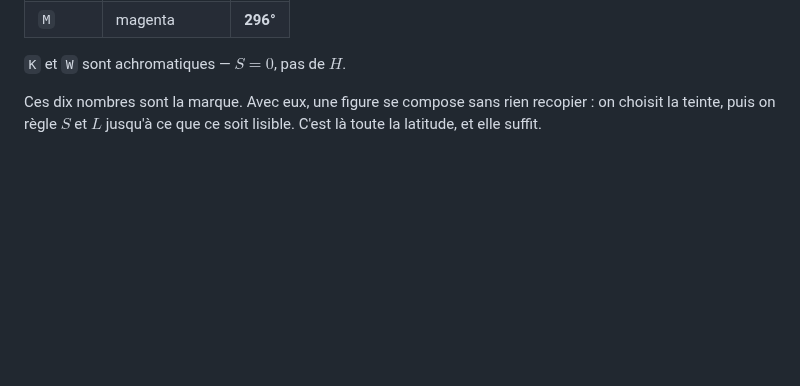
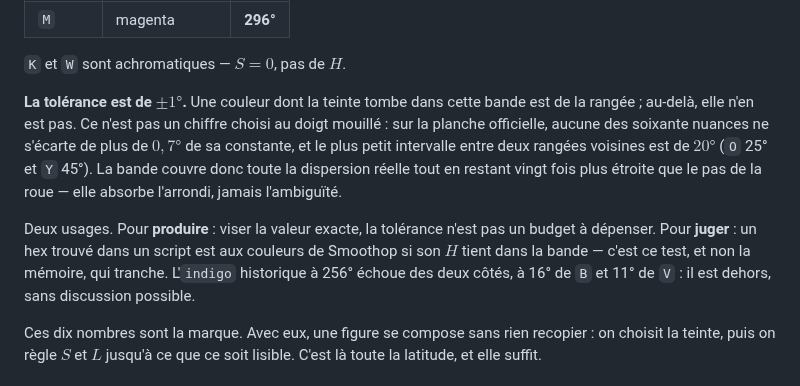
Before and after one commit to MaximeTousignant/miluRepo, a Markdown page: docs/Style.md, the part around the change. Rendered like a GitHub page; blank space fills up the shorter version.

Commit message:
Palette : une tolérance de ±1° sur H
Demandée par l'Opératrice. Le chiffre est calibré, pas choisi : aucune
des soixante nuances de la planche ne s'écarte de plus de 0,7° de sa
constante, et le plus petit intervalle entre rangées voisines est de
20° (O 25°, Y 45°). La bande couvre donc toute la dispersion réelle en
restant vingt fois plus étroite que le pas de la roue.

Deux usages distingués : viser la valeur exacte quand on produit — la
tolérance n'est pas un budget à dépenser — et s'en servir comme test
quand on juge un hex trouvé dans un script. L'indigo historique (256°)
échoue le test des deux côtés, ce qui confirme son retrait autrement
que par la mémoire.

Co-Authored-By: Claude Opus 5 <noreply@anthropic.com>

```diff
--- a/docs/Style.md
+++ b/docs/Style.md
@@ -81,6 +81,10 @@ Les constantes de la marque, en degrés :
 | `M` | magenta | **296°** |
 
 `K` et `W` sont achromatiques — $S = 0$, pas de $H$.
+
+**La tolérance est de $\pm 1°$.** Une couleur dont la teinte tombe dans cette bande est de la rangée ; au-delà, elle n'en est pas. Ce n'est pas un chiffre choisi au doigt mouillé : sur la planche officielle, aucune des soixante nuances ne s'écarte de plus de $0{,}7°$ de sa constante, et le plus petit intervalle entre deux rangées voisines est de $20°$ (`O` 25° et `Y` 45°). La bande couvre donc toute la dispersion réelle tout en restant vingt fois plus étroite que le pas de la roue — elle absorbe l'arrondi, jamais l'ambiguïté.
+
+Deux usages. Pour **produire** : viser la valeur exacte, la tolérance n'est pas un budget à dépenser. Pour **juger** : un hex trouvé dans un script est aux couleurs de Smoothop si son $H$ tient dans la bande — c'est ce test, et non la mémoire, qui tranche. L'`indigo` historique à 256° échoue des deux côtés, à 16° de `B` et 11° de `V` : il est dehors, sans discussion possible.
 
 Ces dix nombres sont la marque. Avec eux, une figure se compose sans rien recopier : on choisit la teinte, puis on règle $S$ et $L$ jusqu'à ce que ce soit lisible. C'est là toute la latitude, et elle suffit.
 
```
